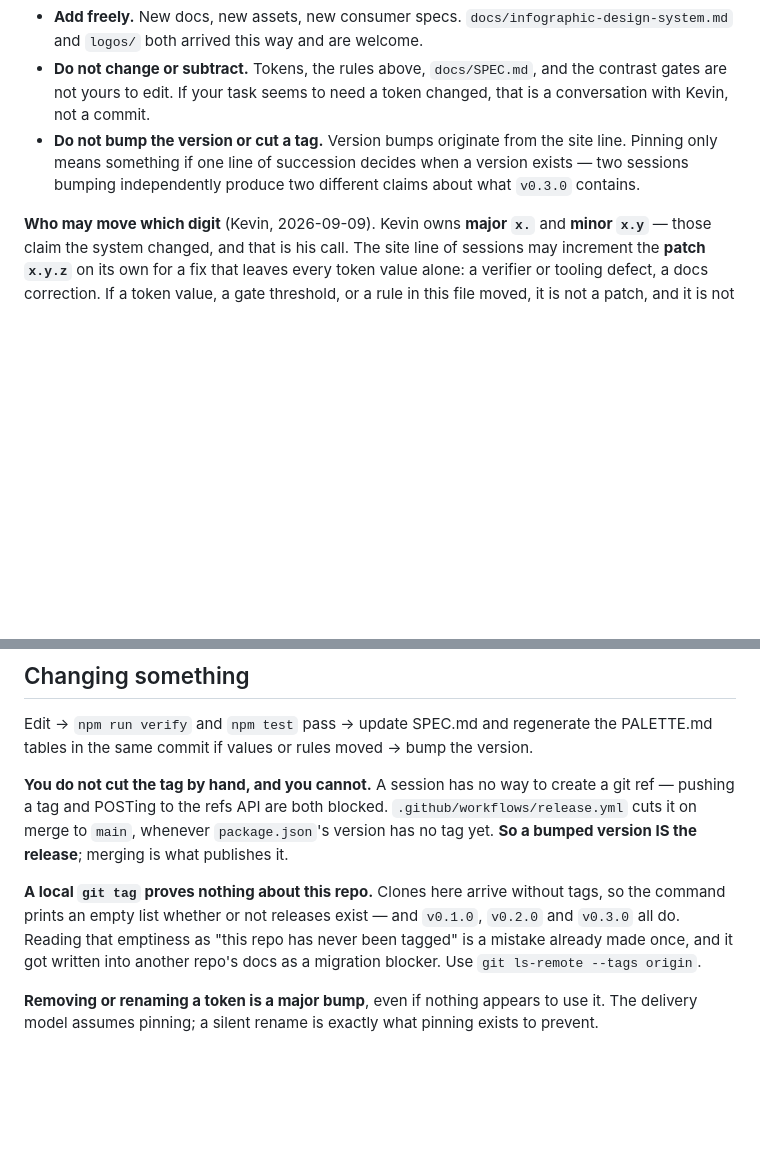
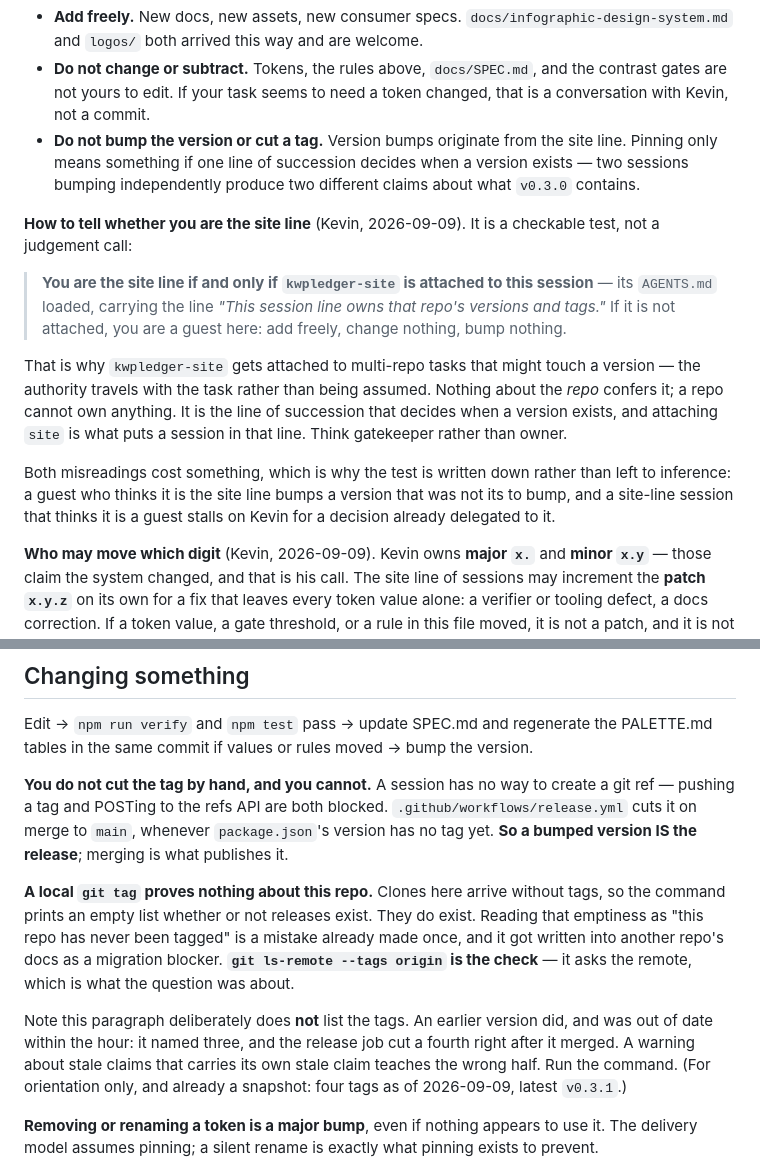
Before and after one commit to kwpledger/kwpledger-design, a Markdown page: AGENTS.md, 2 parts joined by grey strips. Rendered like a GitHub page; blank space fills up the shorter version.

Commit message:
Define the site-line test, and stop the tag note going stale
Two corrections to AGENTS.md, both requested by Kevin after PR #27.

1. HOW TO TELL WHETHER YOU ARE THE SITE LINE. The ownership section said
   "if you are working in this repo from some other task, that is you
   being a guest" and never said how a session determines which it is. A
   session with several repos attached could read itself either way, and
   both misreadings cost something: a guest bumps a version that was not
   its to bump, or a site-line session stalls on Kevin for a decision
   already delegated to it.

   The test is checkable, so it is now written down: you are the site line
   if and only if kwpledger-site is attached to the session, carrying the
   line "This session line owns that repo's versions and tags."

   Also records Kevin's own correction to the framing — it is not the repo
   that owns this one, since a repo cannot own anything. It is the line of
   succession, and attaching site is what puts a session in it. Gatekeeper
   rather than owner.

2. THE TAG NOTE NO LONGER LISTS THE TAGS. The paragraph warning that a
   local `git tag` proves nothing went stale within the hour of being
   merged: it named three tags, and the release job cut a fourth right
   after. Updating the list would have fixed this instance and left the
   cause, since any hardcoded enumeration goes stale — so the paragraph
   now points at `git ls-remote --tags origin` and says why it omits the
   list. The count survives only as an explicitly dated aside.

   A warning about stale claims that carries its own stale claim teaches
   the wrong half.

NO VERSION BUMP, for two independent reasons. AGENTS.md is not in
package.json's `files`, so it never reaches a consumer — nothing anyone
pins has changed. And by the rule directly above these edits, a rule
change is not patch-level anyway; recording one Kevin decided is scribing,
but claiming a version for it would not be.

verify passes; the 9 failure cases pass.

Co-Authored-By: Claude Opus 5 <noreply@anthropic.com>
Claude-Session: https://claude.ai/code/session_01BjGHrmybUv1QTL4jc8g2zG

```diff
--- a/AGENTS.md
+++ b/AGENTS.md
@@ -75,6 +75,14 @@ docs/quote-post-design-system.md    # the 1400x1000 (7:5) quote-card format —
 - **Do not change or subtract.** Tokens, the rules above, `docs/SPEC.md`, and the contrast gates are not yours to edit. If your task seems to need a token changed, that is a conversation with Kevin, not a commit.
 - **Do not bump the version or cut a tag.** Version bumps originate from the site line. Pinning only means something if one line of succession decides when a version exists — two sessions bumping independently produce two different claims about what `v0.3.0` contains.
 
+**How to tell whether you are the site line** (Kevin, 2026-09-09). It is a checkable test, not a judgement call:
+
+> **You are the site line if and only if `kwpledger-site` is attached to this session** — its `AGENTS.md` loaded, carrying the line *"This session line owns that repo's versions and tags."* If it is not attached, you are a guest here: add freely, change nothing, bump nothing.
+
+That is why `kwpledger-site` gets attached to multi-repo tasks that might touch a version — the authority travels with the task rather than being assumed. Nothing about the *repo* confers it; a repo cannot own anything. It is the line of succession that decides when a version exists, and attaching `site` is what puts a session in that line. Think gatekeeper rather than owner.
+
+Both misreadings cost something, which is why the test is written down rather than left to inference: a guest who thinks it is the site line bumps a version that was not its to bump, and a site-line session that thinks it is a guest stalls on Kevin for a decision already delegated to it.
+
 **Who may move which digit** (Kevin, 2026-09-09). Kevin owns **major `x.`** and **minor `x.y`** — those claim the system changed, and that is his call. The site line of sessions may increment the **patch `x.y.z`** on its own for a fix that leaves every token value alone: a verifier or tooling defect, a docs correction. If a token value, a gate threshold, or a rule in this file moved, it is not a patch, and it is not yours.
 
 This file is a handoff to the **next** session and to whatever **parallel** session is in here right now. Write it for both.
@@ -85,7 +93,9 @@ Edit → `npm run verify` and `npm test` pass → update SPEC.md and regenerate
 
 **You do not cut the tag by hand, and you cannot.** A session has no way to create a git ref — pushing a tag and POSTing to the refs API are both blocked. `.github/workflows/release.yml` cuts it on merge to `main`, whenever `package.json`'s version has no tag yet. **So a bumped version IS the release**; merging is what publishes it.
 
-**A local `git tag` proves nothing about this repo.** Clones here arrive without tags, so the command prints an empty list whether or not releases exist — and `v0.1.0`, `v0.2.0` and `v0.3.0` all do. Reading that emptiness as "this repo has never been tagged" is a mistake already made once, and it got written into another repo's docs as a migration blocker. Use `git ls-remote --tags origin`.
+**A local `git tag` proves nothing about this repo.** Clones here arrive without tags, so the command prints an empty list whether or not releases exist. They do exist. Reading that emptiness as "this repo has never been tagged" is a mistake already made once, and it got written into another repo's docs as a migration blocker. **`git ls-remote --tags origin` is the check** — it asks the remote, which is what the question was about.
+
+Note this paragraph deliberately does **not** list the tags. An earlier version did, and was out of date within the hour: it named three, and the release job cut a fourth right after it merged. A warning about stale claims that carries its own stale claim teaches the wrong half. Run the command. (For orientation only, and already a snapshot: four tags as of 2026-09-09, latest `v0.3.1`.)
 
 **Removing or renaming a token is a major bump**, even if nothing appears to use it. The delivery model assumes pinning; a silent rename is exactly what pinning exists to prevent.
 
```
